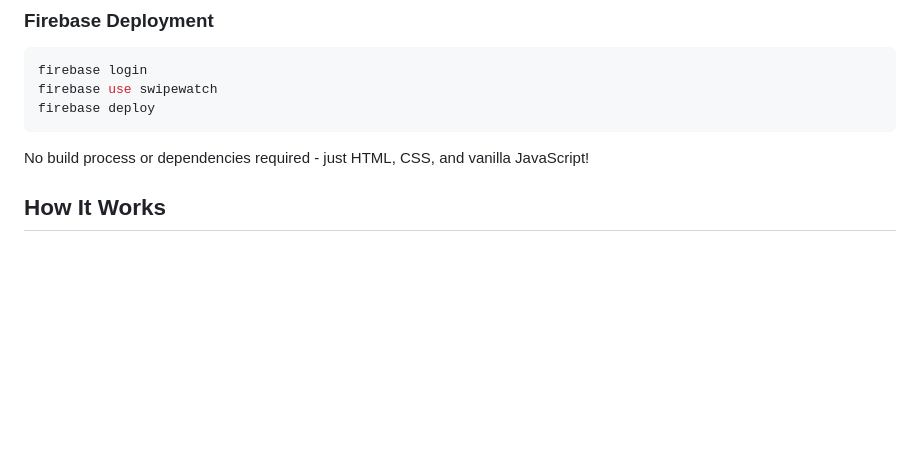
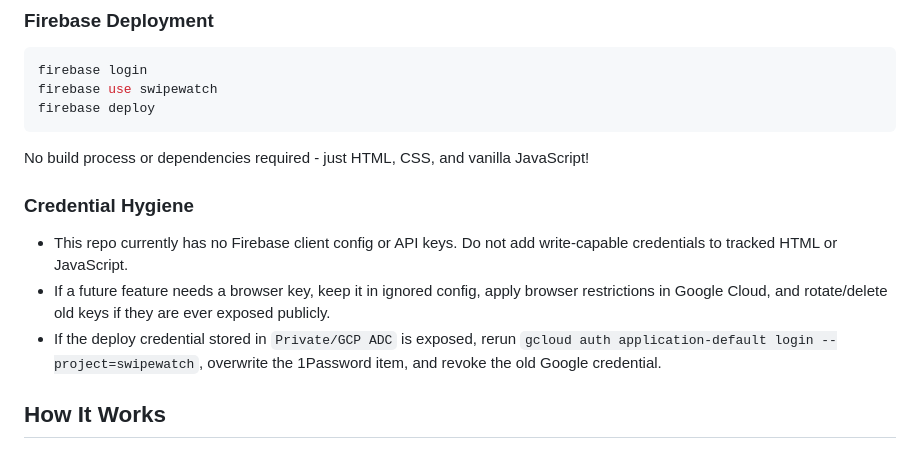
Before and after one commit to nathanjohnpayne/swipewatch, a Markdown page: README.md, the part around the change. Drawn GitHub-style; blank space fills up the shorter version.

Commit message:
Document credential hygiene and key rotation

````diff
--- a/README.md
+++ b/README.md
@@ -61,6 +61,12 @@ firebase deploy
 ```
 
 No build process or dependencies required - just HTML, CSS, and vanilla JavaScript!
+
+### Credential Hygiene
+
+- This repo currently has no Firebase client config or API keys. Do not add write-capable credentials to tracked HTML or JavaScript.
+- If a future feature needs a browser key, keep it in ignored config, apply browser restrictions in Google Cloud, and rotate/delete old keys if they are ever exposed publicly.
+- If the deploy credential stored in `Private/GCP ADC` is exposed, rerun `gcloud auth application-default login --project=swipewatch`, overwrite the 1Password item, and revoke the old Google credential.
 
 ## How It Works
 
````
Also changed, not shown: AGENTS.md (+6 -0 lines).
